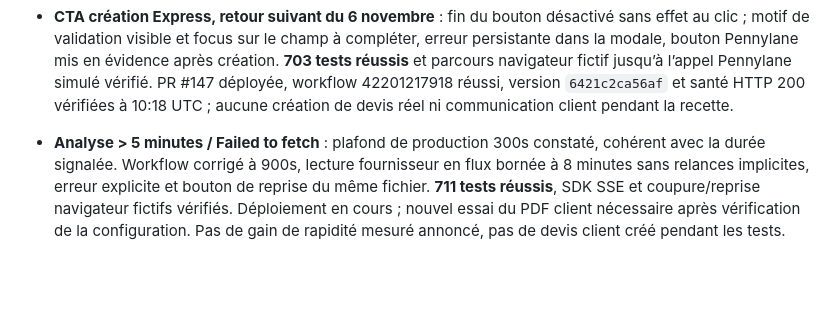
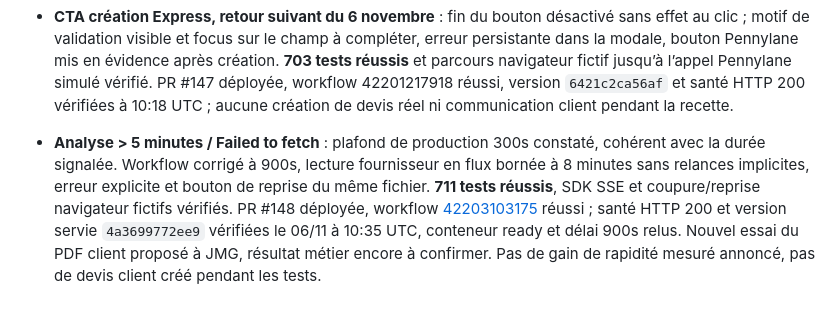
Before and after one commit to 958-JMG/tanguy-design, a Markdown page: docs/carte-identite.md, the part around the change. GitHub-like rendering; blank space fills up the shorter version.

```diff
--- a/docs/carte-identite.md
+++ b/docs/carte-identite.md
@@ -22,4 +22,4 @@
 
 - **CTA création Express, retour suivant du 6 novembre** : fin du bouton désactivé sans effet au clic ; motif de validation visible et focus sur le champ à compléter, erreur persistante dans la modale, bouton Pennylane mis en évidence après création. **703 tests réussis** et parcours navigateur fictif jusqu’à l’appel Pennylane simulé vérifié. PR #147 déployée, workflow 42201217918 réussi, version `6421c2ca56af` et santé HTTP 200 vérifiées à 10:18 UTC ; aucune création de devis réel ni communication client pendant la recette.
 
-- **Analyse > 5 minutes / Failed to fetch** : plafond de production 300s constaté, cohérent avec la durée signalée. Workflow corrigé à 900s, lecture fournisseur en flux bornée à 8 minutes sans relances implicites, erreur explicite et bouton de reprise du même fichier. **711 tests réussis**, SDK SSE et coupure/reprise navigateur fictifs vérifiés. Déploiement en cours ; nouvel essai du PDF client nécessaire après vérification de la configuration. Pas de gain de rapidité mesuré annoncé, pas de devis client créé pendant les tests.
+- **Analyse > 5 minutes / Failed to fetch** : plafond de production 300s constaté, cohérent avec la durée signalée. Workflow corrigé à 900s, lecture fournisseur en flux bornée à 8 minutes sans relances implicites, erreur explicite et bouton de reprise du même fichier. **711 tests réussis**, SDK SSE et coupure/reprise navigateur fictifs vérifiés. PR #148 déployée, workflow [42203103175](https://github.com/958-JMG/tanguy-design/actions/runs/42203103175) réussi ; santé HTTP 200 et version servie `4a3699772ee9` vérifiées le 06/11 à 10:35 UTC, conteneur ready et délai 900s relus. Nouvel essai du PDF client proposé à JMG, résultat métier encore à confirmer. Pas de gain de rapidité mesuré annoncé, pas de devis client créé pendant les tests.
```
Also changed, not shown: docs/a-faire.md (+1 -1 lines).
